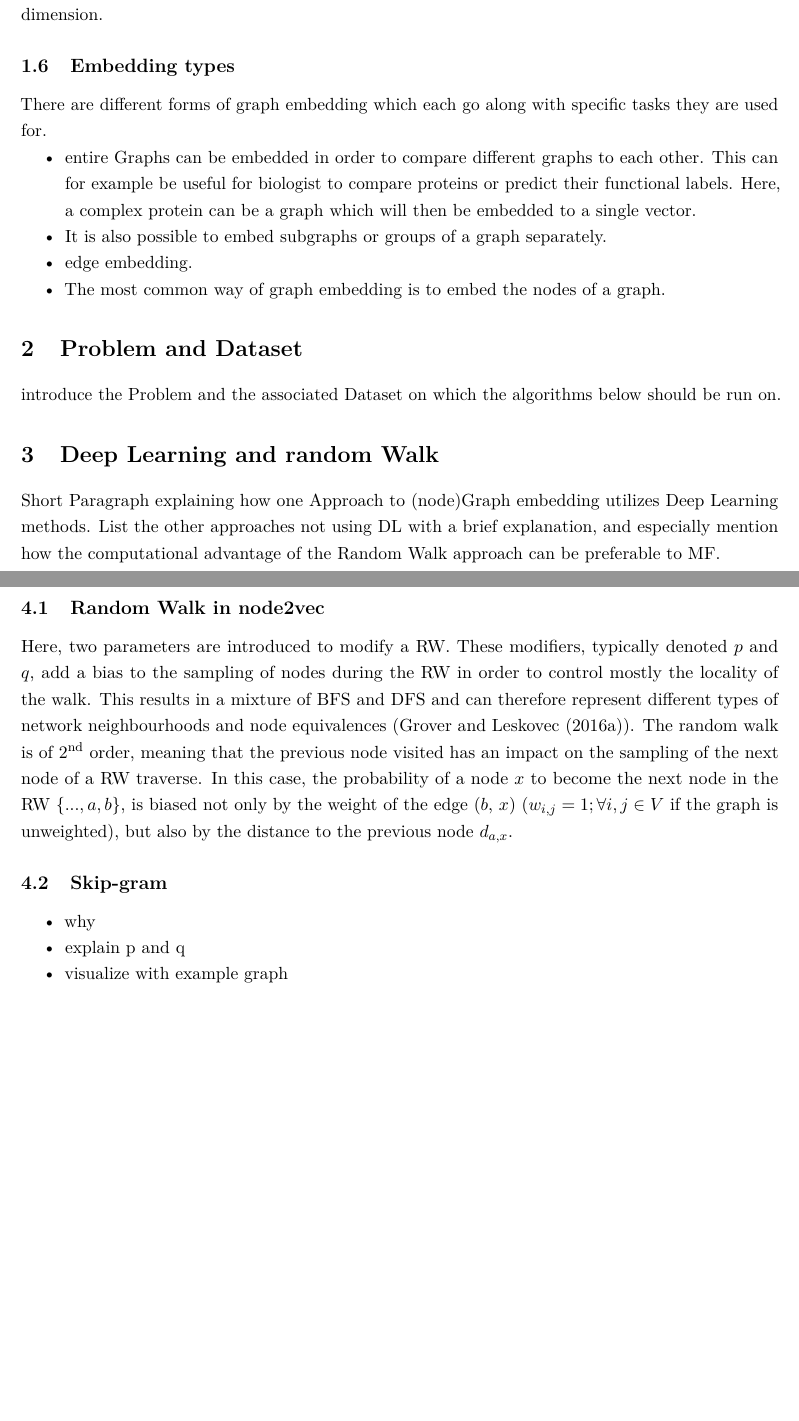
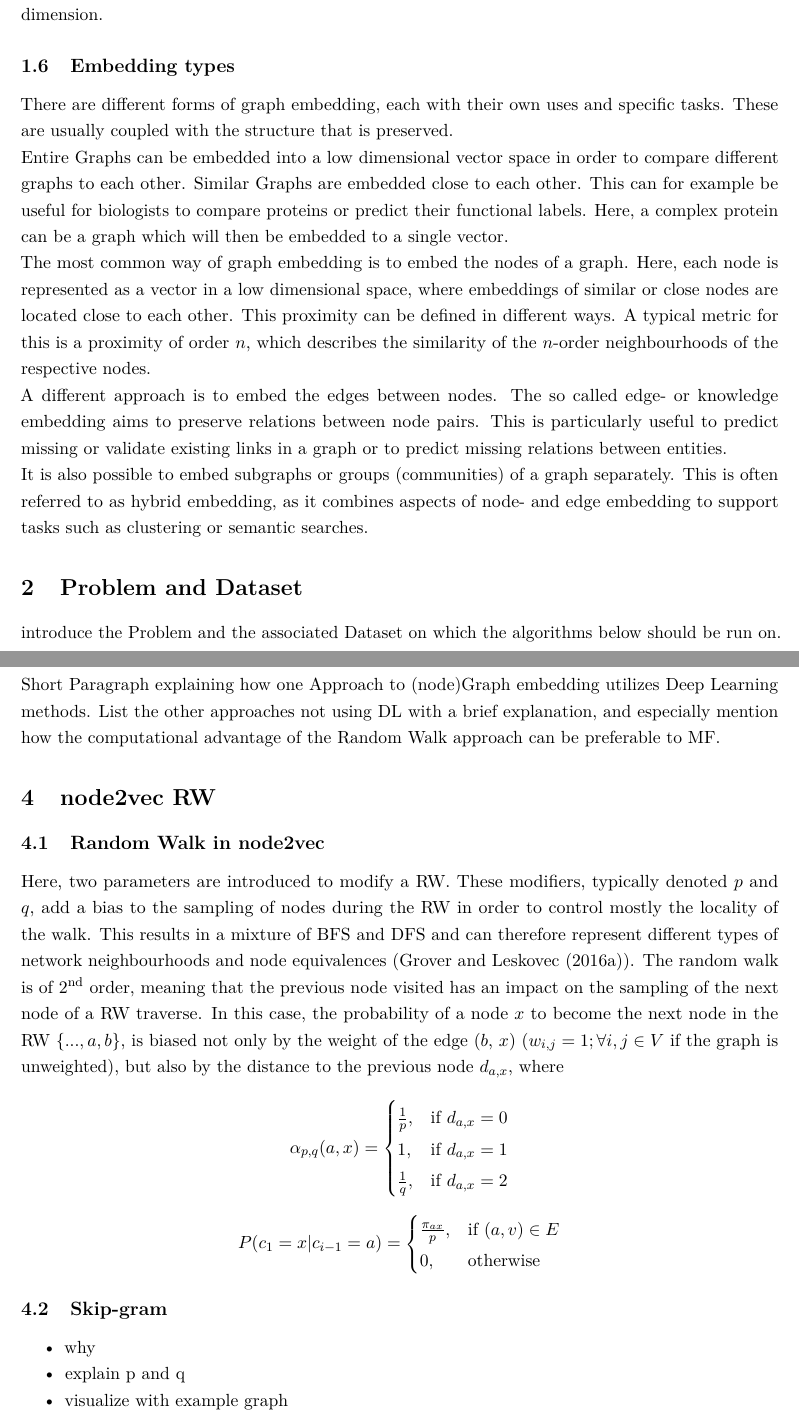
Before and after one commit to minimops/NLP_Graph_Embedding, an R Markdown document (paper/Graph_Embedding_Noah_Hurmer.Rmd): two parts of pages 5 and 6 of 8, joined at a grey line, cut so that both start at the same text, the shorter picture padded with empty space. Rendered offline with R 4.5, knitr and Pandoc, then LaTeX, with nearby package versions.

Commit message:
embedding types

```diff
--- a/paper/Graph_Embedding_Noah_Hurmer.Rmd
+++ b/paper/Graph_Embedding_Noah_Hurmer.Rmd
@@ -26,6 +26,7 @@ header-includes:
 - \usepackage{float}
 - \setlength{\parskip}{0em}
 - \usepackage[font={small,it}, labelfont={bf}]{caption}
+- \usepackage{amsmath}
 bibliography: references.bib
 
 nocite: '@*'
@@ -135,15 +136,15 @@ perhaps omit some examples as to not overcrowd or overcomplicate this passage.
 
 ## Embedding types
 
-  There are different forms of graph embedding which each go along with specific tasks they are used for.
+  There are different forms of graph embedding, each with their own uses and specific tasks. These are usually coupled with the structure that is preserved.
 
-  - entire Graphs can be embedded in order to compare different graphs to each other. This can for example be useful for biologist to compare proteins or predict their functional labels. Here, a complex protein can be a graph which will then be embedded to a single vector.
+  Entire Graphs can be embedded into a low dimensional vector space in order to compare different graphs to each other. Similar Graphs are embedded close to each other. This can for example be useful for biologists to compare proteins or predict their functional labels. Here, a complex protein can be a graph which will then be embedded to a single vector.
 
-  - It is also possible to embed subgraphs or groups of a graph separately.
+  The most common way of graph embedding is to embed the nodes of a graph. Here, each node is represented as a vector in a low dimensional space, where embeddings of similar or close nodes are located close to each other. This proximity can be defined in different ways. A typical metric for this is a proximity of order $n$, which describes the similarity of the $n$-order neighbourhoods of the respective nodes.
 
-  - edge embedding.
+  A different approach is to embed the edges between nodes. The so called edge- or knowledge embedding aims to preserve relations between node pairs. This is particularly useful to predict missing or validate existing links in a graph or to predict missing relations between entities.
 
-  - The most common way of graph embedding is to embed the nodes of a graph.
+  It is also possible to embed subgraphs or groups (communities) of a graph separately. This is often referred to as hybrid embedding, as it combines aspects of node- and edge embedding to support tasks such as clustering or semantic searches.
 
 
 # Problem and Dataset
@@ -161,7 +162,25 @@ perhaps omit some examples as to not overcrowd or overcomplicate this passage.
 ## Random Walk in node2vec
 
   Here, two parameters are introduced to modify a RW. These modifiers, typically denoted $p$ and $q$, add a bias to the sampling of nodes during the RW in order to control mostly the locality of the walk. This results in a mixture of BFS and DFS and can therefore represent different types of network neighbourhoods and node equivalences (@node2vec).
-  The random walk is of 2\textsuperscript{nd} order, meaning that the previous node visited has an impact on the sampling of the next node of a RW traverse. In this case, the probability of a node $x$ to become the next node in the RW {$..., a, b$}, is biased not only by the weight of the edge ($b$, $x$) ($w_{i,j} = 1; \forall{i, j \in V}$ if the graph is unweighted), but also by the distance to the previous node $d_{a, x}$.
+  The random walk is of 2\textsuperscript{nd} order, meaning that the previous node visited has an impact on the sampling of the next node of a RW traverse. In this case, the probability of a node $x$ to become the next node in the RW {$..., a, b$}, is biased not only by the weight of the edge ($b$, $x$) ($w_{i,j} = 1; \forall{i, j \in V}$ if the graph is unweighted), but also by the distance to the previous node $d_{a, x}$, where
+
+$$
+\alpha_{p,q}(a,x) =
+\begin{cases}
+    \frac{1}{p},& \text{if } d_{a,x} = 0\\
+    1,         &  \text{if } d_{a,x} = 1\\
+    \frac{1}{q},& \text{if } d_{a,x} = 2
+\end{cases}
+$$
+
+$$
+P(c_{1}=x|c_{i-1} = a)=
+\begin{cases}
+    \frac{\pi_{ax}}{p},& \text{if } (a,v) \in E\\
+    0,& \text{otherwise}
+\end{cases}
+$$
+
 
 ## Skip-gram
 
```
Also changed, not shown: paper/Graph_Embedding_Noah_Hurmer.Rmd (2 more changed lines), 1 other file.
